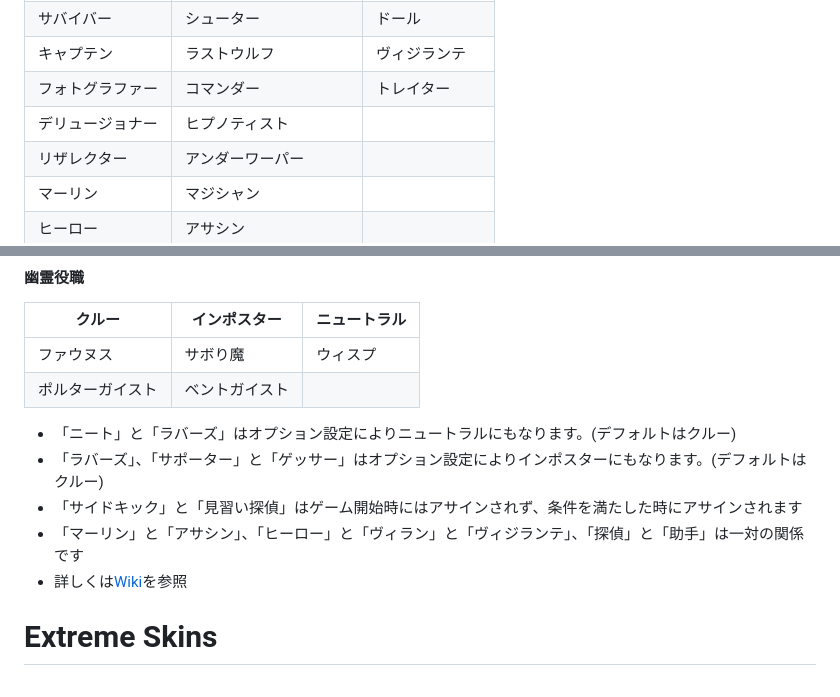
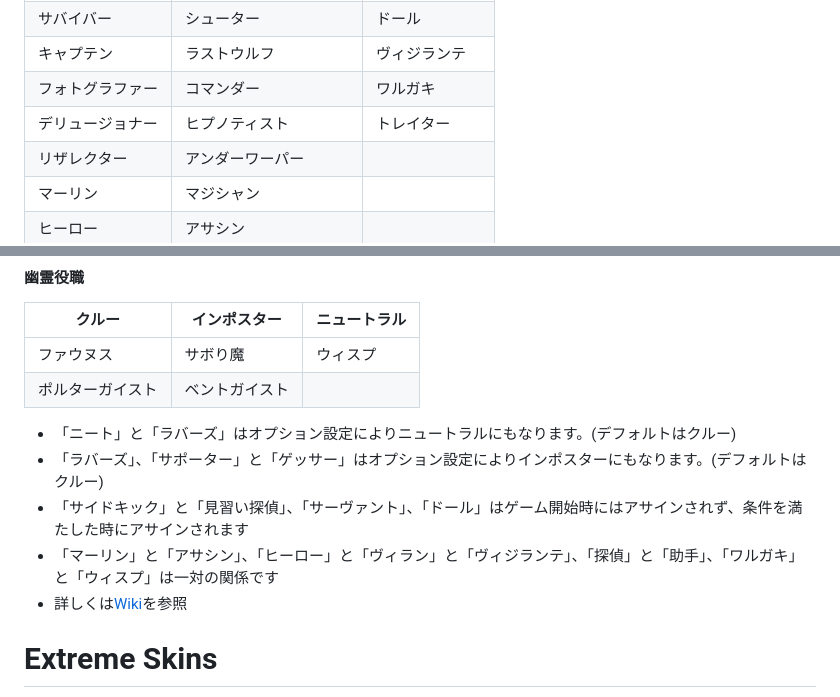
Before and after one commit to yukieiji/ExtremeRoles, a Markdown page: README.md, 2 parts joined by grey strips. Drawn GitHub-style.

```diff
--- a/README.md
+++ b/README.md
@@ -41,8 +41,8 @@ AmongUsの上級者(初心者)向けのロール追加MOD、主な特徴とし
 |  カーペンター |  アサルトマスター  | アンブレイヤー |
 |  サバイバー |  シューター  | ドール |
 |  キャプテン |  ラストウルフ  | ヴィジランテ |
-|  フォトグラファー |  コマンダー  | トレイター |
-|  デリュージョナー |  ヒプノティスト  |  |
+|  フォトグラファー |  コマンダー  | ワルガキ |
+|  デリュージョナー |  ヒプノティスト  | トレイター |
 |  リザレクター |  アンダーワーパー  |  |
 |  マーリン  |  マジシャン  |  |
 |  ヒーロー  |  アサシン  |  |
@@ -62,8 +62,8 @@ AmongUsの上級者(初心者)向けのロール追加MOD、主な特徴とし
 
 * 「ニート」と「ラバーズ」はオプション設定によりニュートラルにもなります。(デフォルトはクルー)
 * 「ラバーズ」、「サポーター」と「ゲッサー」はオプション設定によりインポスターにもなります。(デフォルトはクルー)
-* 「サイドキック」と「見習い探偵」はゲーム開始時にはアサインされず、条件を満たした時にアサインされます
-* 「マーリン」と「アサシン」、「ヒーロー」と「ヴィラン」と「ヴィジランテ」、「探偵」と「助手」は一対の関係です
+* 「サイドキック」と「見習い探偵」、「サーヴァント」、「ドール」はゲーム開始時にはアサインされず、条件を満たした時にアサインされます
+* 「マーリン」と「アサシン」、「ヒーロー」と「ヴィラン」と「ヴィジランテ」、「探偵」と「助手」、「ワルガキ」と「ウィスプ」は一対の関係です
 * 詳しくは[Wiki](https://github.com/yukieiji/ExtremeRoles/wiki/%E3%83%AD%E3%83%BC%E3%83%AB)を参照
 
 # Extreme Skins
```
